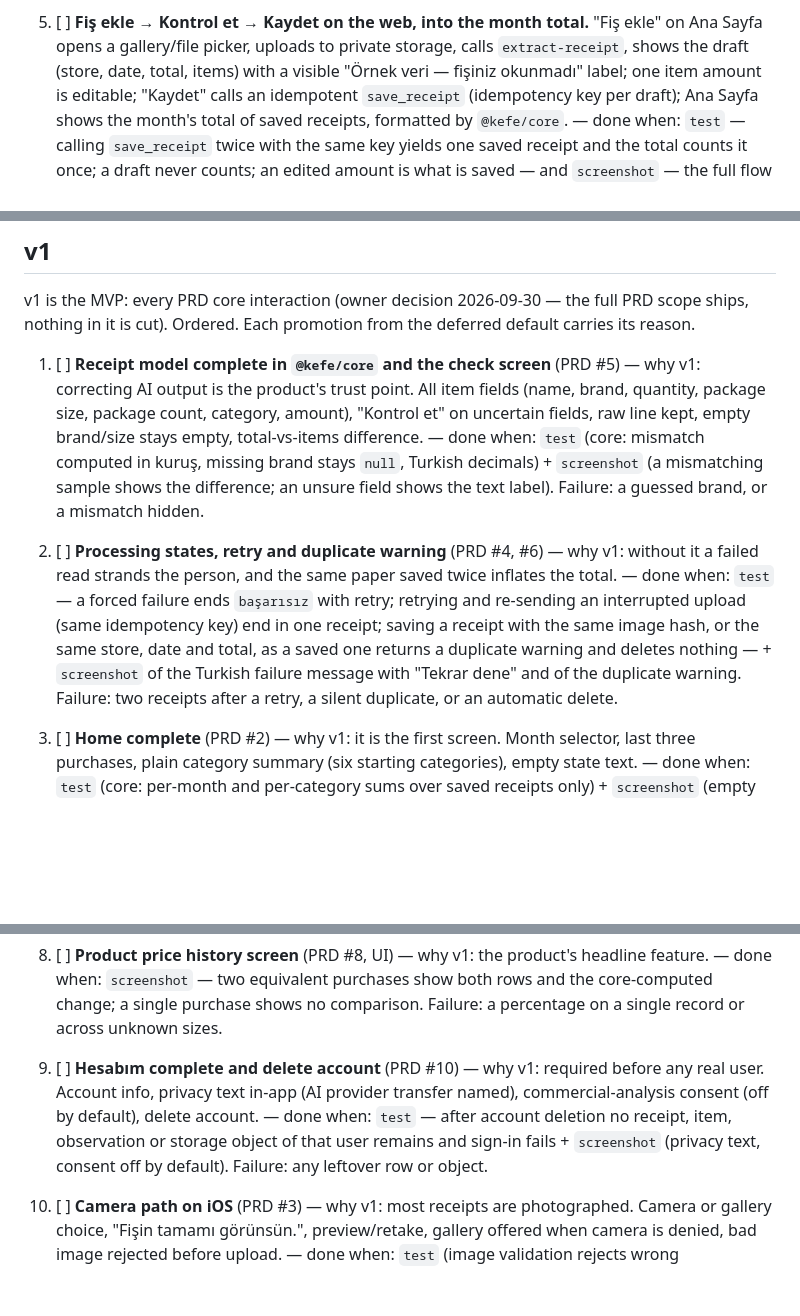
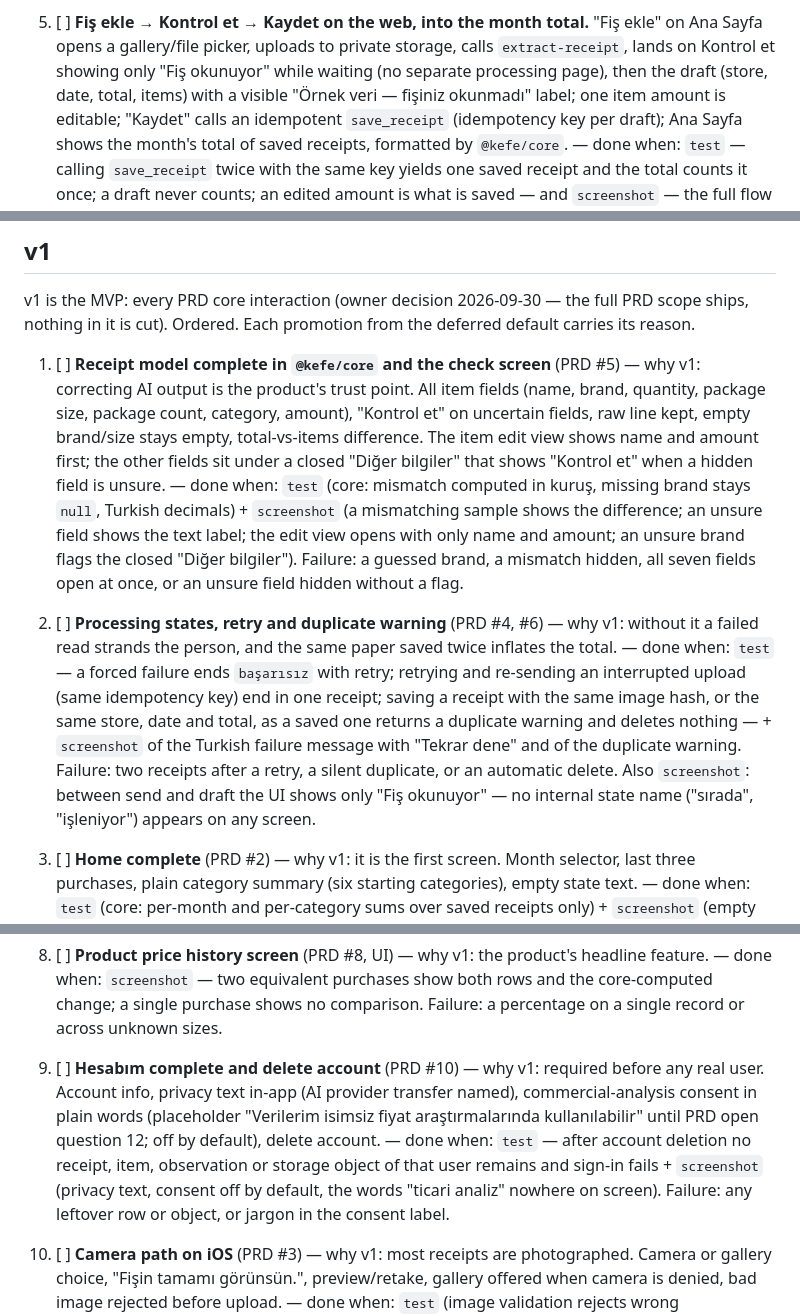
Before and after one commit to oguzpancuk/kefe, a Markdown page: docs/ROADMAP.md, 3 parts joined by grey strips. Drawn GitHub-style; blank space fills up the shorter version.

Commit message:
docs: apply simple-UI rules to PRD and roadmap
Co-Authored-By: Claude Opus 5.5 <noreply@anthropic.com>

```diff
--- a/docs/ROADMAP.md
+++ b/docs/ROADMAP.md
@@ -61,8 +61,9 @@ Auth → private Storage → Edge Function (mock AI, Zod) → Postgres with RLS
 
 5. [ ] **Fiş ekle → Kontrol et → Kaydet on the web, into the month
        total.** "Fiş ekle" on Ana Sayfa opens a gallery/file picker,
-       uploads to private storage, calls `extract-receipt`, shows the
-       draft (store, date, total, items) with a visible "Örnek veri —
+       uploads to private storage, calls `extract-receipt`, lands on
+       Kontrol et showing only "Fiş okunuyor" while waiting (no separate
+       processing page), then the draft (store, date, total, items) with a visible "Örnek veri —
        fişiniz okunmadı" label; one item amount is editable; "Kaydet"
        calls an idempotent `save_receipt` (idempotency key per draft);
        Ana Sayfa shows the month's total of saved receipts, formatted by
@@ -90,10 +91,16 @@ from the deferred default carries its reason.
        point. All item fields (name, brand, quantity, package size,
        package count, category, amount), "Kontrol et" on uncertain fields,
        raw line kept, empty brand/size stays empty, total-vs-items
-       difference. — done when: `test` (core: mismatch computed in kuruş,
-       missing brand stays `null`, Turkish decimals) + `screenshot` (a
-       mismatching sample shows the difference; an unsure field shows the
-       text label). Failure: a guessed brand, or a mismatch hidden.
+       difference. The item edit view shows name and amount first; the
+       other fields sit under a closed "Diğer bilgiler" that shows
+       "Kontrol et" when a hidden field is unsure. — done when: `test`
+       (core: mismatch computed in kuruş, missing brand stays `null`,
+       Turkish decimals) + `screenshot` (a mismatching sample shows the
+       difference; an unsure field shows the text label; the edit view
+       opens with only name and amount; an unsure brand flags the closed
+       "Diğer bilgiler"). Failure: a guessed brand, a mismatch hidden, all
+       seven fields open at once, or an unsure field hidden without a
+       flag.
 
 2. [ ] **Processing states, retry and duplicate warning** (PRD #4,
        #6) — why v1: without it a failed read strands the person, and the
@@ -105,7 +112,9 @@ from the deferred default carries its reason.
        and deletes nothing — + `screenshot` of the Turkish failure message
        with "Tekrar dene" and of the duplicate warning. Failure: two
        receipts after a retry, a silent duplicate, or an automatic
-       delete.
+       delete. Also `screenshot`: between send and draft the UI shows
+       only "Fiş okunuyor" — no internal state name ("sırada",
+       "işleniyor") appears on any screen.
 
 3. [ ] **Home complete** (PRD #2) — why v1: it is the first screen. Month
        selector, last three purchases, plain category summary (six
@@ -155,11 +164,15 @@ from the deferred default carries its reason.
 
 9. [ ] **Hesabım complete and delete account** (PRD #10) — why v1:
        required before any real user. Account info, privacy text in-app
-       (AI provider transfer named), commercial-analysis consent (off by
-       default), delete account. — done when: `test` — after account
+       (AI provider transfer named), commercial-analysis consent in plain
+       words (placeholder "Verilerim isimsiz fiyat araştırmalarında
+       kullanılabilir" until PRD open question 12; off by default),
+       delete account. — done when: `test` — after account
        deletion no receipt, item, observation or storage object of that
        user remains and sign-in fails + `screenshot` (privacy text,
-       consent off by default). Failure: any leftover row or object.
+       consent off by default, the words "ticari analiz" nowhere on
+       screen). Failure: any leftover row or object, or jargon in the
+       consent label.
 
 10. [ ] **Camera path on iOS** (PRD #3) — why v1: most receipts are
         photographed. Camera or gallery choice, "Fişin tamamı görünsün.",
```
Also changed, not shown: docs/NOTES.md (+10 -0 lines), docs/PRD.md (+33 -14 lines).
